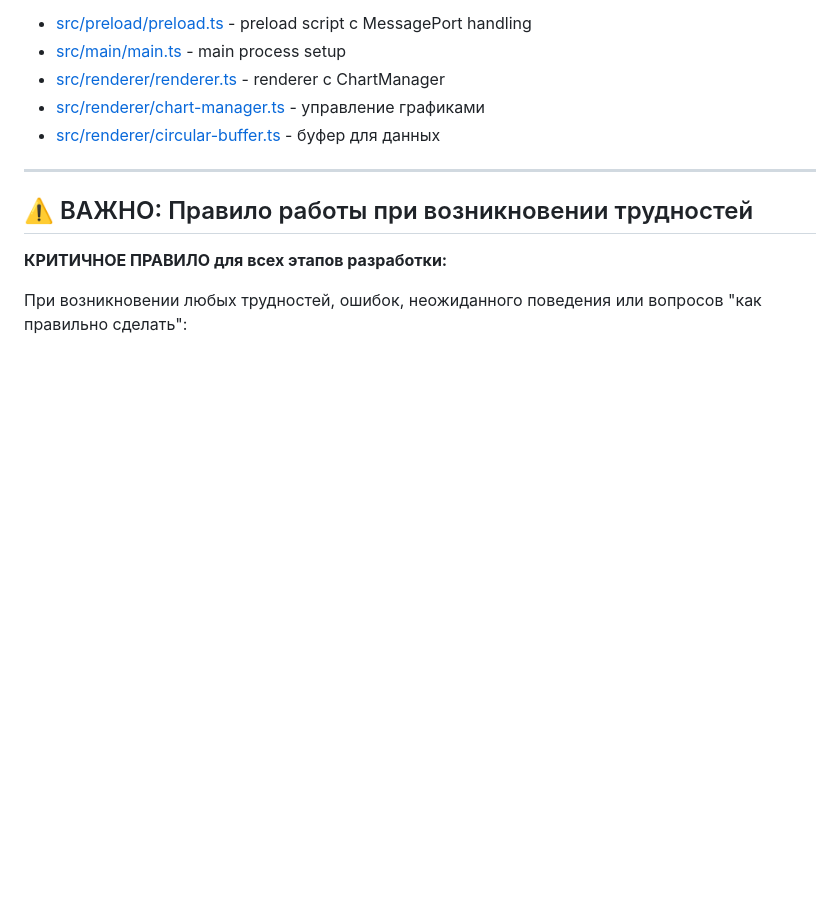
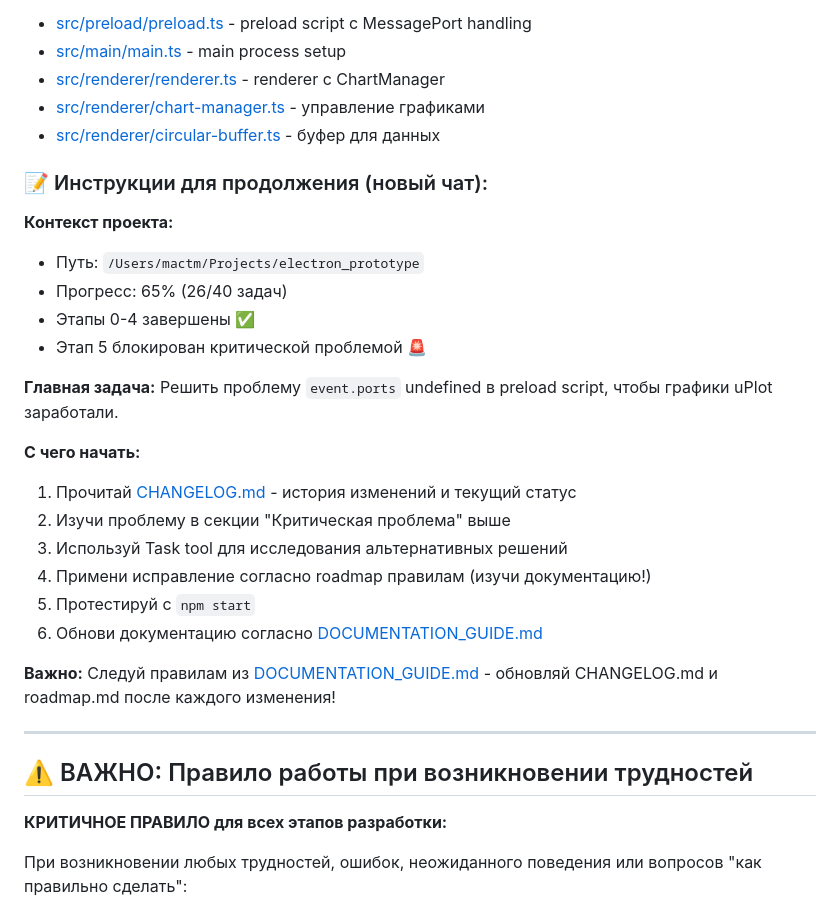
Before and after one commit to engsimsoft/electron-ecu-prototype, a Markdown page: roadmap.md, the part around the change. GitHub-like rendering; blank space fills up the shorter version.

```diff
--- a/roadmap.md
+++ b/roadmap.md
@@ -56,6 +56,27 @@
 - [src/renderer/renderer.ts](src/renderer/renderer.ts) - renderer с ChartManager
 - [src/renderer/chart-manager.ts](src/renderer/chart-manager.ts) - управление графиками
 - [src/renderer/circular-buffer.ts](src/renderer/circular-buffer.ts) - буфер для данных
+
+### 📝 Инструкции для продолжения (новый чат):
+
+**Контекст проекта:**
+- Путь: `/Users/mactm/Projects/electron_prototype`
+- Прогресс: 65% (26/40 задач)
+- Этапы 0-4 завершены ✅
+- Этап 5 блокирован критической проблемой 🚨
+
+**Главная задача:**
+Решить проблему `event.ports` undefined в preload script, чтобы графики uPlot заработали.
+
+**С чего начать:**
+1. Прочитай [CHANGELOG.md](CHANGELOG.md) - история изменений и текущий статус
+2. Изучи проблему в секции "Критическая проблема" выше
+3. Используй Task tool для исследования альтернативных решений
+4. Примени исправление согласно roadmap правилам (изучи документацию!)
+5. Протестируй с `npm start`
+6. Обнови документацию согласно [DOCUMENTATION_GUIDE.md](DOCUMENTATION_GUIDE.md)
+
+**Важно:** Следуй правилам из [DOCUMENTATION_GUIDE.md](DOCUMENTATION_GUIDE.md) - обновляй CHANGELOG.md и roadmap.md после каждого изменения!
 
 ---
 
```
Also changed, not shown: CHANGELOG.md (+70 -2 lines), HANDOFF_PROMPT.md (deleted, +0 -130 lines).
